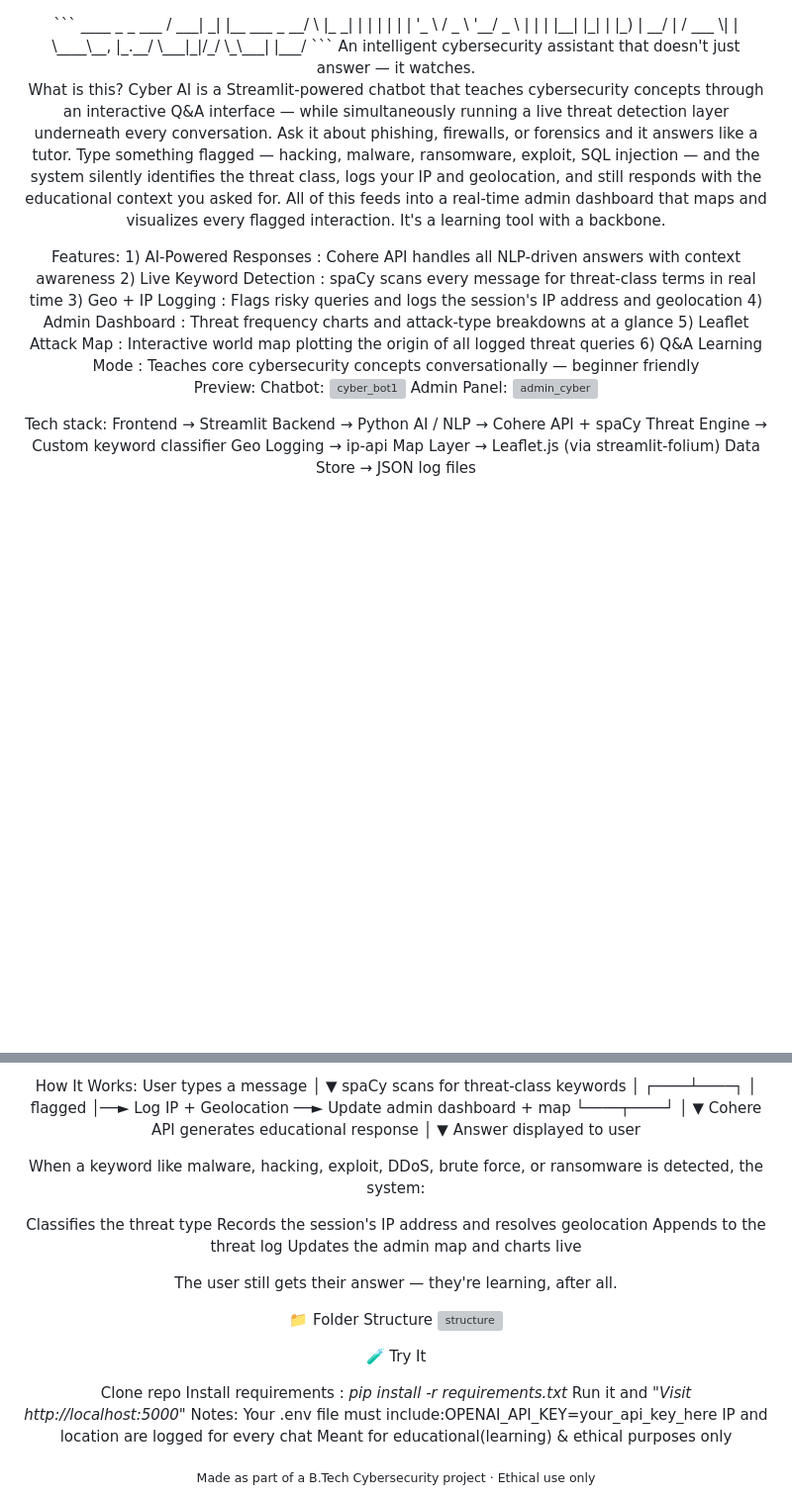
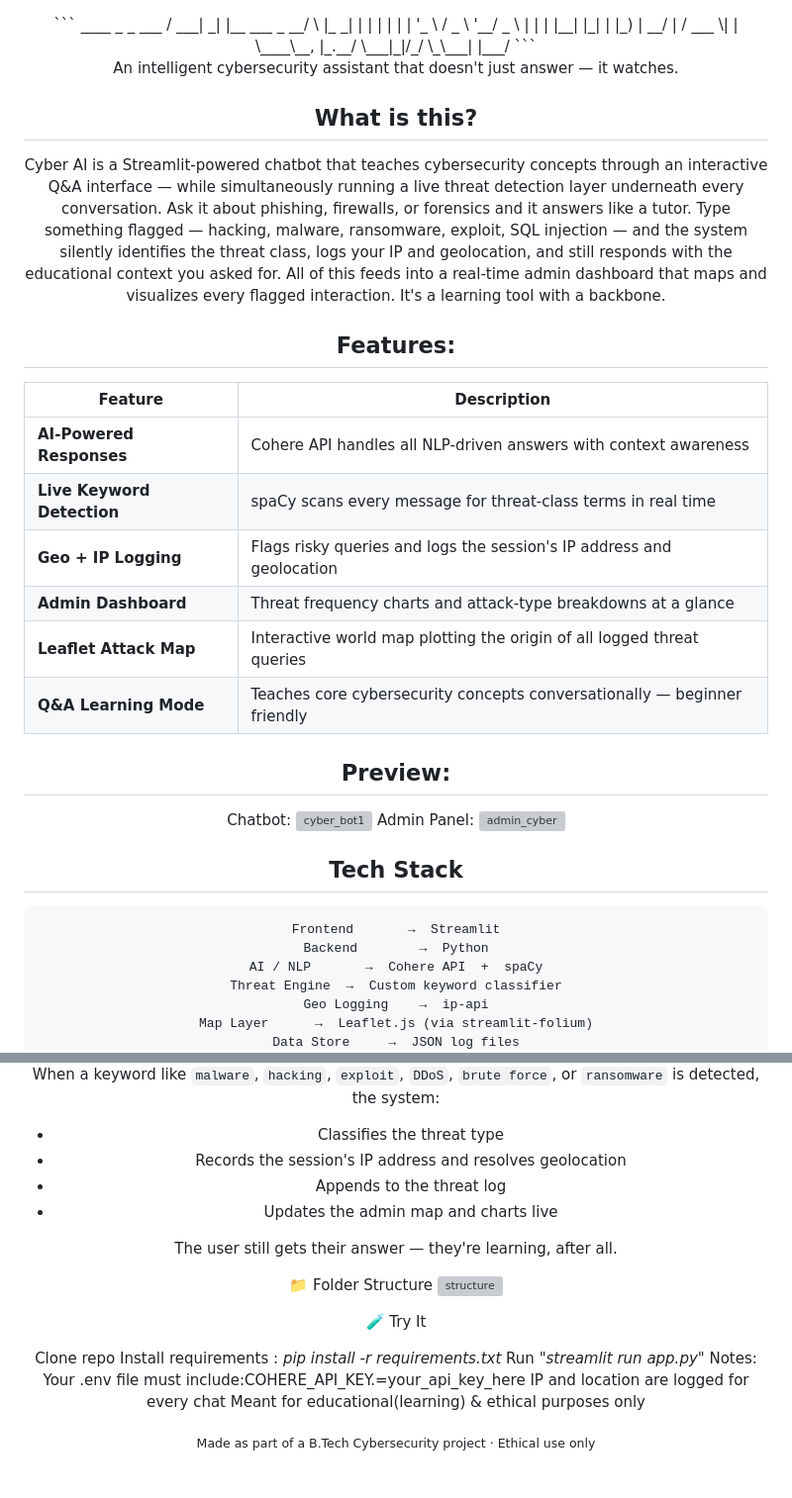
Before and after one commit to Ree2612/cyber_chatbot, a Markdown page: README.md, 2 parts joined by grey strips. Shown at 99% size. Rendered like a GitHub page; blank space fills up the shorter version; grey boxes are pictures that could not be loaded.

````diff
--- a/README.md
+++ b/README.md
@@ -7,29 +7,37 @@
  \____\__, |_.__/ \___|_|/_/   \_\___|
       |___/
 ```
+
 An intelligent cybersecurity assistant that doesn't just answer — it watches.
 <br/>
-<p>
-<n>What is this?</n>
-<n>Cyber AI is a Streamlit-powered chatbot that teaches cybersecurity concepts through an interactive Q&A interface — while simultaneously running a live threat detection layer underneath every conversation.
+
+## What is this?
+
+Cyber AI is a Streamlit-powered chatbot that teaches cybersecurity concepts through an interactive Q&A interface — while simultaneously running a live threat detection layer underneath every conversation.
 Ask it about phishing, firewalls, or forensics and it answers like a tutor. Type something flagged — hacking, malware, ransomware, exploit, SQL injection — and the system silently identifies the threat class, logs your IP and geolocation, and still responds with the educational context you asked for. All of this feeds into a real-time admin dashboard that maps and visualizes every flagged interaction.
-It's a learning tool with a backbone.</n>
-</p>
-Features:
-1) AI-Powered Responses : Cohere API handles all NLP-driven answers with context awareness
-2) Live Keyword Detection : spaCy scans every message for threat-class terms in real time
-3) Geo + IP Logging : Flags risky queries and logs the session's IP address and geolocation
-4) Admin Dashboard : Threat frequency charts and attack-type breakdowns at a glance
-5) Leaflet Attack Map : Interactive world map plotting the origin of all logged threat queries
-6) Q&A Learning Mode : Teaches core cybersecurity concepts conversationally — beginner friendly
+It's a learning tool with a backbone.
 
-Preview:
+## Features:
+
+| Feature | Description |
+|---|---|
+ | **AI-Powered Responses** | Cohere API handles all NLP-driven answers with context awareness |
+ | **Live Keyword Detection** | spaCy scans every message for threat-class terms in real time |
+ | **Geo + IP Logging** | Flags risky queries and logs the session's IP address and geolocation |
+ | **Admin Dashboard** | Threat frequency charts and attack-type breakdowns at a glance |
+ | **Leaflet Attack Map** | Interactive world map plotting the origin of all logged threat queries |
+ | **Q&A Learning Mode** | Teaches core cybersecurity concepts conversationally — beginner friendly |
+
+## Preview:
+
 Chatbot:
 ![cyber_bot1](https://github.com/user-attachments/assets/4f4cd44d-ac8b-4a47-b4c2-e5231898da5e)
 Admin Panel:
 ![admin_cyber](https://github.com/user-attachments/assets/70674394-db1c-4200-b669-7858903ff9d2)
 
-Tech stack:
+## Tech Stack
+
+```
 Frontend       →  Streamlit
 Backend        →  Python
 AI / NLP       →  Cohere API  +  spaCy
@@ -40,27 +53,11 @@ Data Store     →  JSON log files
 
 
-How It Works:
-User types a message
-        │
-        ▼
-  spaCy scans for threat-class keywords
-        │
-   ┌────┴────┐
-   │ flagged │──► Log IP + Geolocation ──► Update admin dashboard + map
-   └────┬────┘
-        │
-        ▼
-  Cohere API generates educational response
-        │
-        ▼
-  Answer displayed to user
+When a keyword like `malware`, `hacking`, `exploit`, `DDoS`, `brute force`, or `ransomware` is detected, the system:
 
-  When a keyword like malware, hacking, exploit, DDoS, brute force, or ransomware is detected, the system:
-
-Classifies the threat type
-Records the session's IP address and resolves geolocation
-Appends to the threat log
-Updates the admin map and charts live
+- Classifies the threat type
+- Records the session's IP address and resolves geolocation
+- Appends to the threat log
+- Updates the admin map and charts live
 
 The user still gets their answer — they're learning, after all.
 
@@ -72,9 +69,9 @@ The user still gets their answer — they're learning, after all.
 
 Clone repo
 Install requirements : *pip install -r requirements.txt*
-Run it and  "*Visit http://localhost:5000*"
+Run  "*streamlit run app.py*"
 Notes:
-Your .env file must include:OPENAI_API_KEY=your_api_key_here
+Your .env file must include:COHERE_API_KEY.=your_api_key_here
 IP and location are logged for every chat
 Meant for educational(learning) & ethical purposes only
 <div align="center">
````
Also changed, not shown: other parts of README.md (+5 -0 lines).
